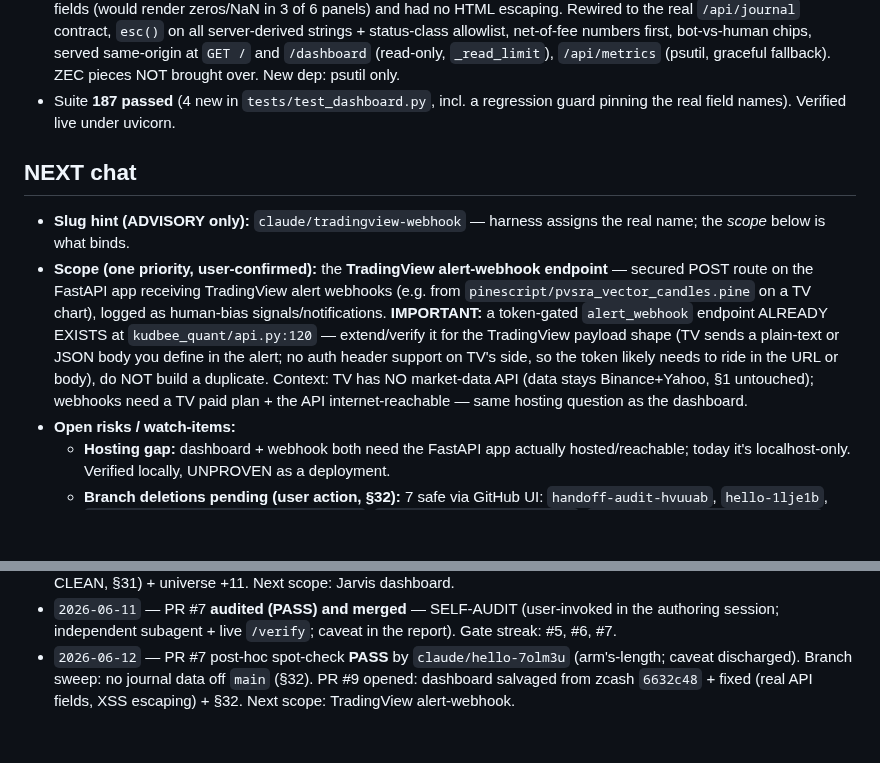
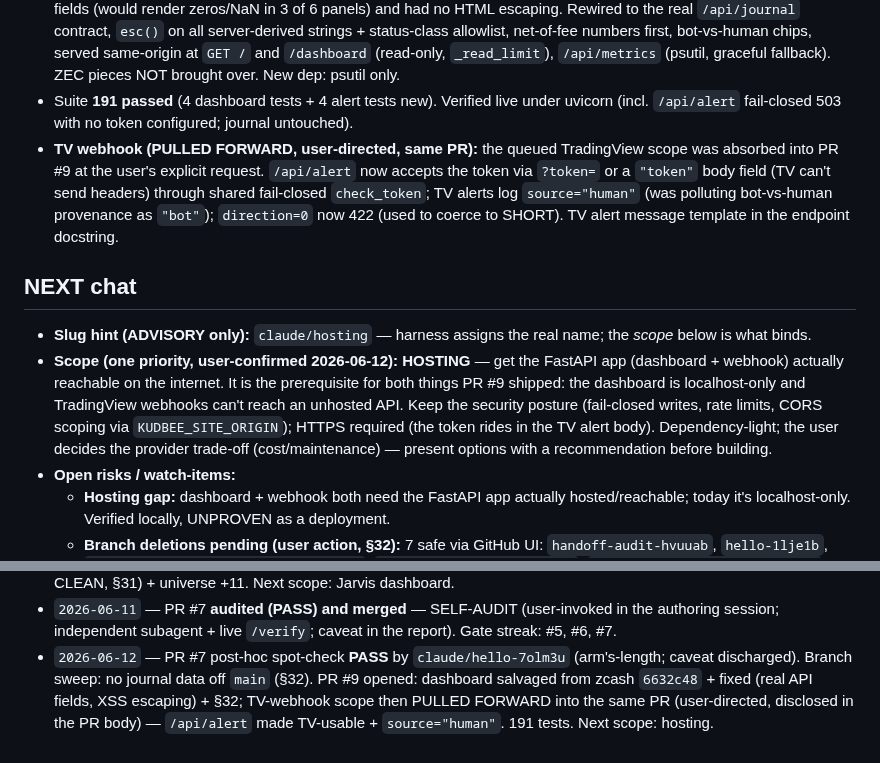
Before and after one commit to KudbeeZero/Kudbee-Quant-Bot-v1.0, a Markdown page: docs/HANDOFF.md, 2 parts joined by grey strips. Drawn GitHub-style; blank space fills up the shorter version.

Commit message:
baton: TV webhook absorbed into PR #9 (user-directed); next scope hosting [skip ci]
https://claude.ai/code/session_01KEGsAxsGEnbmCpFQieJ28T

```diff
--- a/docs/HANDOFF.md
+++ b/docs/HANDOFF.md
@@ -31,24 +31,29 @@
   net-of-fee numbers first, bot-vs-human chips, served same-origin at `GET /`
   and `/dashboard` (read-only, `_read_limit`), `/api/metrics` (psutil, graceful
   fallback). ZEC pieces NOT brought over. New dep: psutil only.
-- Suite **187 passed** (4 new in `tests/test_dashboard.py`, incl. a regression
-  guard pinning the real field names). Verified live under uvicorn.
+- Suite **191 passed** (4 dashboard tests + 4 alert tests new). Verified live
+  under uvicorn (incl. `/api/alert` fail-closed 503 with no token configured;
+  journal untouched).
+- **TV webhook (PULLED FORWARD, user-directed, same PR):** the queued
+  TradingView scope was absorbed into PR #9 at the user's explicit request.
+  `/api/alert` now accepts the token via `?token=` or a `"token"` body field
+  (TV can't send headers) through shared fail-closed `check_token`; TV alerts
+  log `source="human"` (was polluting bot-vs-human provenance as `"bot"`);
+  `direction=0` now 422 (used to coerce to SHORT). TV alert message template
+  in the endpoint docstring.
 
 ## NEXT chat
 
-- **Slug hint (ADVISORY only):** `claude/tradingview-webhook` — harness assigns
-  the real name; the *scope* below is what binds.
-- **Scope (one priority, user-confirmed):** the **TradingView alert-webhook
-  endpoint** — secured POST route on the FastAPI app receiving TradingView
-  alert webhooks (e.g. from `pinescript/pvsra_vector_candles.pine` on a TV
-  chart), logged as human-bias signals/notifications. **IMPORTANT:** a
-  token-gated `alert_webhook` endpoint ALREADY EXISTS at `kudbee_quant/api.py:120`
-  — extend/verify it for the TradingView payload shape (TV sends a plain-text
-  or JSON body you define in the alert; no auth header support on TV's side, so
-  the token likely needs to ride in the URL or body), do NOT build a duplicate.
-  Context: TV has NO market-data API (data stays Binance+Yahoo, §1 untouched);
-  webhooks need a TV paid plan + the API internet-reachable — same hosting
-  question as the dashboard.
+- **Slug hint (ADVISORY only):** `claude/hosting` — harness assigns the real
+  name; the *scope* below is what binds.
+- **Scope (one priority, user-confirmed 2026-06-12):** **HOSTING** — get the
+  FastAPI app (dashboard + webhook) actually reachable on the internet. It is
+  the prerequisite for both things PR #9 shipped: the dashboard is
+  localhost-only and TradingView webhooks can't reach an unhosted API. Keep
+  the security posture (fail-closed writes, rate limits, CORS scoping via
+  `KUDBEE_SITE_ORIGIN`); HTTPS required (the token rides in the TV alert
+  body). Dependency-light; the user decides the provider trade-off
+  (cost/maintenance) — present options with a recommendation before building.
 - **Open risks / watch-items:**
   - **Hosting gap:** dashboard + webhook both need the FastAPI app actually
     hosted/reachable; today it's localhost-only. Verified locally, UNPROVEN
@@ -102,4 +107,6 @@
 - `2026-06-12` — PR #7 post-hoc spot-check **PASS** by `claude/hello-7olm3u`
   (arm's-length; caveat discharged). Branch sweep: no journal data off `main`
   (§32). PR #9 opened: dashboard salvaged from zcash `6632c48` + fixed (real
-  API fields, XSS escaping) + §32. Next scope: TradingView alert-webhook.
+  API fields, XSS escaping) + §32; TV-webhook scope then PULLED FORWARD into
+  the same PR (user-directed, disclosed in the PR body) — `/api/alert` made
+  TV-usable + `source="human"`. 191 tests. Next scope: hosting.
```
